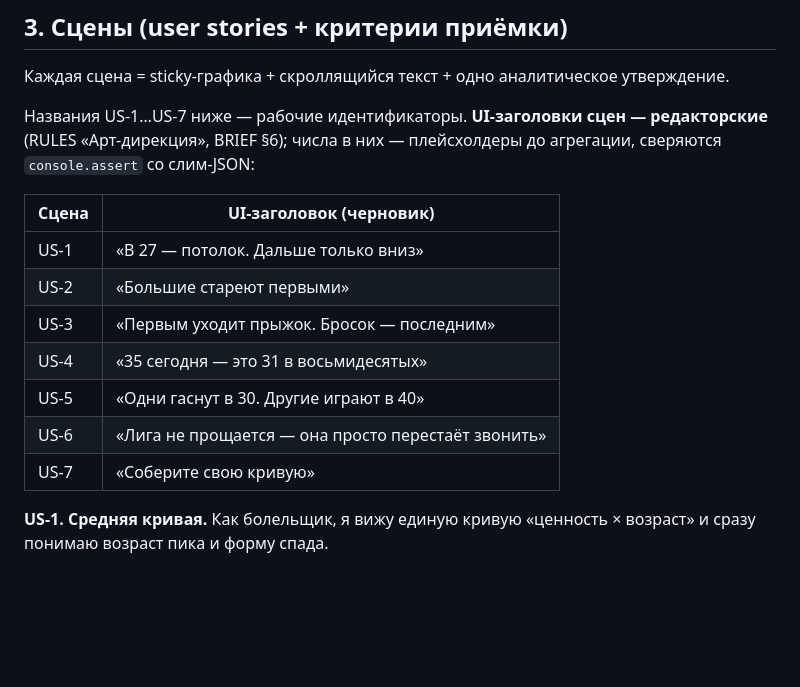
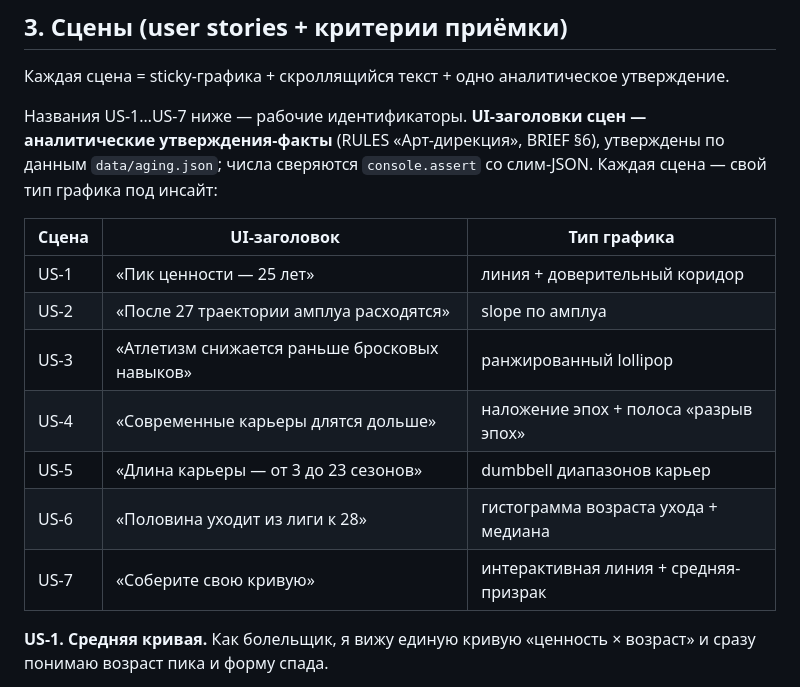
Before and after one commit to 4ster/nba-when-to-retire, a Markdown page: SPEC.md, the part around the change. GitHub-like rendering; blank space fills up the shorter version.

Commit message:
docs(spec): apply v3 scene headlines to §3 (case-fix)
Заголовки сцен §3 = утверждённые на Шаге 1 + тип графика. Правка не попала в предыдущий
docs(spec)-коммит из-за регистра имени файла (spec.md vs SPEC.md на case-insensitive FS).

Co-Authored-By: Claude Opus 4.8 (1M context) <noreply@anthropic.com>
@

```diff
--- a/SPEC.md
+++ b/SPEC.md
@@ -55,19 +55,19 @@ Single-file HTML scrollytelling о возрастных кривых игрок
 
 Каждая сцена = sticky-графика + скроллящийся текст + одно аналитическое утверждение.
 
-Названия US-1…US-7 ниже — рабочие идентификаторы. **UI-заголовки сцен — редакторские**
-(RULES «Арт-дирекция», BRIEF §6); числа в них — плейсхолдеры до агрегации, сверяются
-`console.assert` со слим-JSON:
+Названия US-1…US-7 ниже — рабочие идентификаторы. **UI-заголовки сцен — аналитические
+утверждения-факты** (RULES «Арт-дирекция», BRIEF §6), утверждены по данным `data/aging.json`;
+числа сверяются `console.assert` со слим-JSON. Каждая сцена — свой тип графика под инсайт:
 
-| Сцена | UI-заголовок (черновик) |
-|---|---|
-| US-1 | «В 27 — потолок. Дальше только вниз» |
-| US-2 | «Большие стареют первыми» |
-| US-3 | «Первым уходит прыжок. Бросок — последним» |
-| US-4 | «35 сегодня — это 31 в восьмидесятых» |
-| US-5 | «Одни гаснут в 30. Другие играют в 40» |
-| US-6 | «Лига не прощается — она просто перестаёт звонить» |
-| US-7 | «Соберите свою кривую» |
+| Сцена | UI-заголовок | Тип графика |
+|---|---|---|
+| US-1 | «Пик ценности — 25 лет» | линия + доверительный коридор |
+| US-2 | «После 27 траектории амплуа расходятся» | slope по амплуа |
+| US-3 | «Атлетизм снижается раньше бросковых навыков» | ранжированный lollipop |
+| US-4 | «Современные карьеры длятся дольше» | наложение эпох + полоса «разрыв эпох» |
+| US-5 | «Длина карьеры — от 3 до 23 сезонов» | dumbbell диапазонов карьер |
+| US-6 | «Половина уходит из лиги к 28» | гистограмма возраста ухода + медиана |
+| US-7 | «Соберите свою кривую» | интерактивная линия + средняя-призрак |
 
 **US-1. Средняя кривая.** Как болельщик, я вижу единую кривую «ценность × возраст» и сразу понимаю возраст пика и форму спада.
 - AC: кривая `value` от `age`; пик подписан аннотацией; виден коридор неопределённости; тонкая ось времени, значения на ключевых точках.
```
